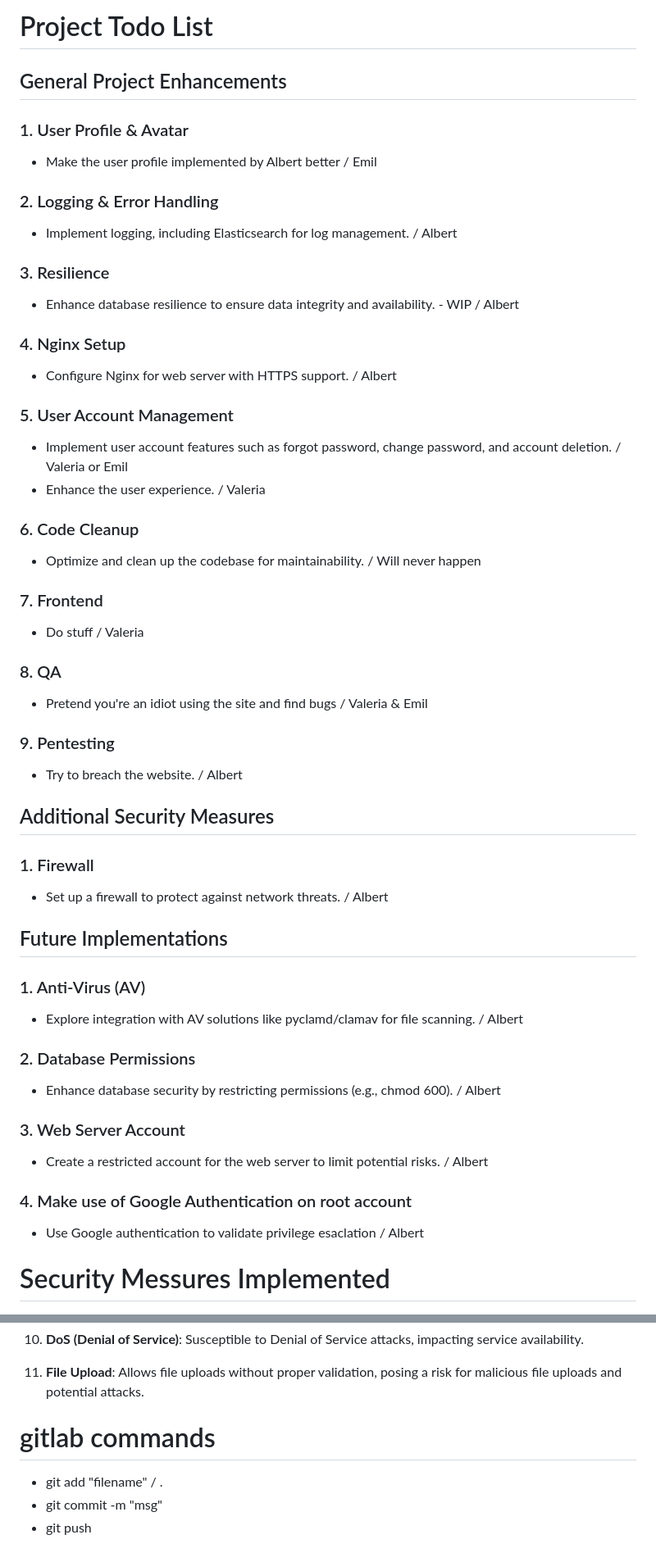
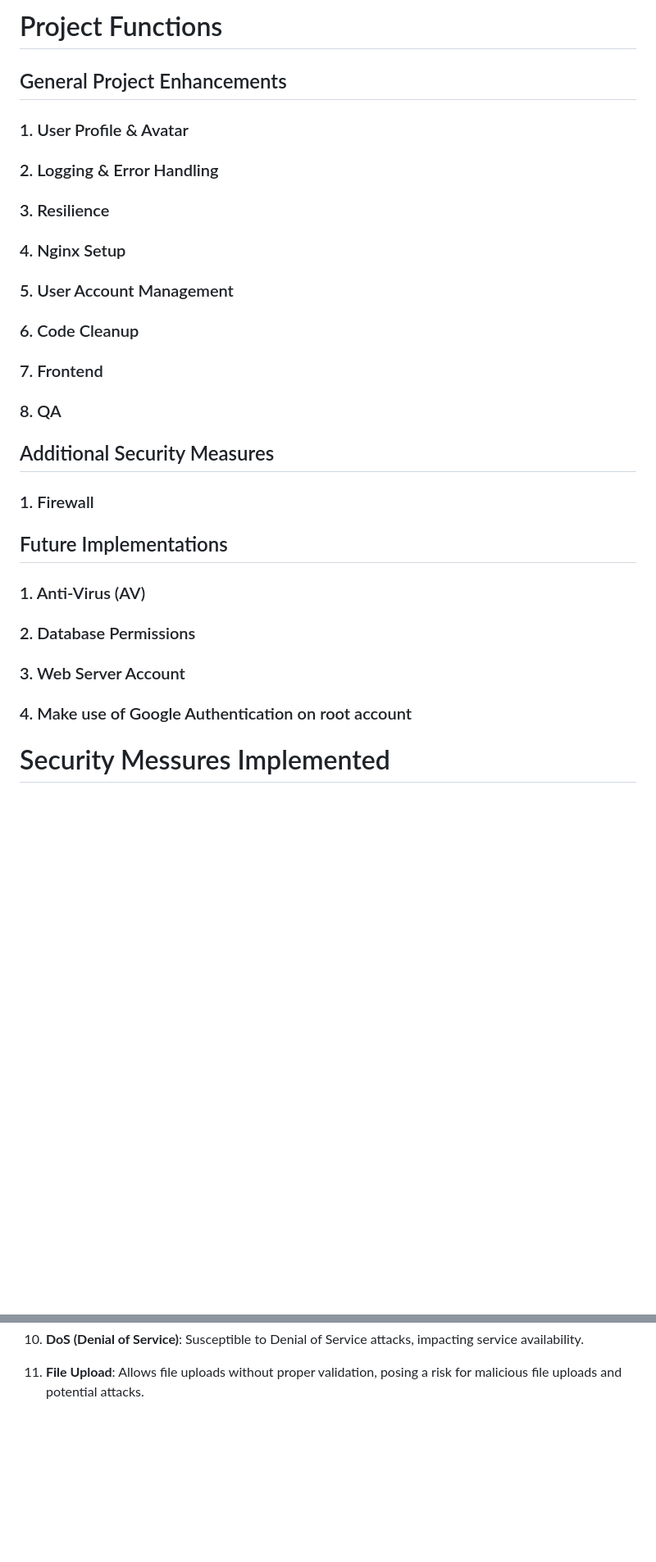
Before and after one commit to mynamecheff/SecureAndVulnerableWebserver, a Markdown page: README.md, 2 parts joined by grey strips. Shown at 82% size. Rendered like a GitHub page; blank space fills up the shorter version.

```diff
--- a/README.md
+++ b/README.md
@@ -1,53 +1,37 @@
-# Project Todo List
+# Project Functions
 
 ## General Project Enhancements
 
 ### 1. User Profile & Avatar
-- Make the user profile implemented by Albert better / Emil
 
 ### 2. Logging & Error Handling
-- Implement logging, including Elasticsearch for log management. / Albert
 
 ### 3. Resilience
-- Enhance database resilience to ensure data integrity and availability. - WIP / Albert
 
 ### 4. Nginx Setup
-- Configure Nginx for web server with HTTPS support. / Albert
 
 ### 5. User Account Management
-- Implement user account features such as forgot password, change password, and account deletion. / Valeria or Emil
-- Enhance the user experience. / Valeria
+
 
 ### 6. Code Cleanup
-- Optimize and clean up the codebase for maintainability. / Will never happen
 
 ### 7. Frontend
-- Do stuff / Valeria
 
 ### 8. QA
--   Pretend you're an idiot using the site and find bugs / Valeria & Emil
-
-### 9. Pentesting
--   Try to breach the website. / Albert
 
 ## Additional Security Measures
 
 ### 1. Firewall
-- Set up a firewall to protect against network threats. / Albert
 
 ## Future Implementations
 
 ### 1. Anti-Virus (AV)
-- Explore integration with AV solutions like pyclamd/clamav for file scanning. / Albert
 
 ### 2. Database Permissions
-- Enhance database security by restricting permissions (e.g., chmod 600). / Albert
 
 ### 3. Web Server Account
-- Create a restricted account for the web server to limit potential risks. / Albert
 
 ### 4. Make use of Google Authentication on root account
-- Use Google authentication to validate privilege esaclation / Albert
 
 
 # Security Messures Implemented
@@ -99,9 +83,3 @@
 10. **DoS (Denial of Service)**: Susceptible to Denial of Service attacks, impacting service availability.
 
 11. **File Upload**: Allows file uploads without proper validation, posing a risk for malicious file uploads and potential attacks.
-
-
-# gitlab commands
-- git add "filename" / .
-- git commit -m "msg"
-- git push
```
